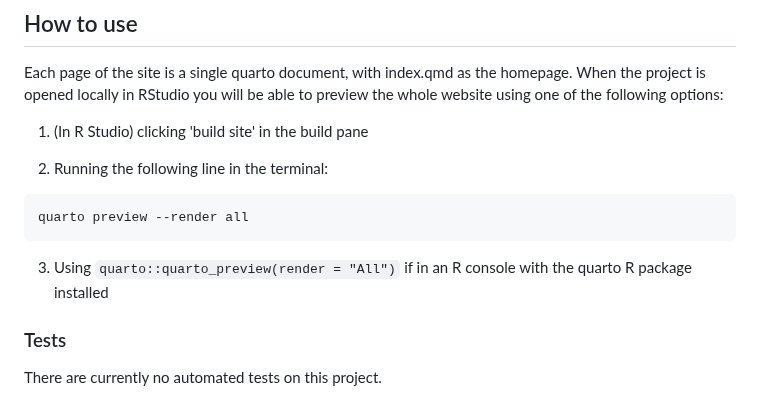
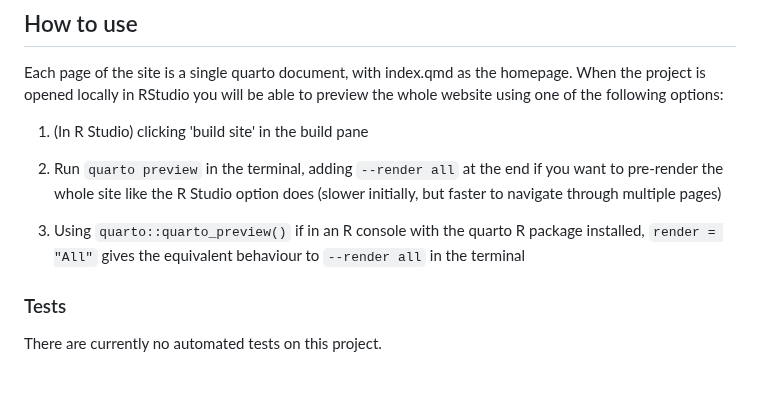
Before and after one commit to dfe-analytical-services/analysts-guide, a Markdown page: README.md, the part around the change. Drawn GitHub-style.

````diff
--- a/README.md
+++ b/README.md
@@ -38,13 +38,9 @@ Each page of the site is a single quarto document, with index.qmd as the homepag
 
 1. (In R Studio) clicking 'build site' in the build pane
 
-2. Running the following line in the terminal:
+2. Run `quarto preview` in the terminal, adding `--render all` at the end if you want to pre-render the whole site like the R Studio option does (slower initially, but faster to navigate through multiple pages)
 
-```
-quarto preview --render all
-```
-
-3. Using `quarto::quarto_preview(render = "All")` if in an R console with the quarto R package installed
+3. Using `quarto::quarto_preview()` if in an R console with the quarto R package installed, `render = "All"` gives the equivalent behaviour to `--render all` in the terminal
 
 ### Tests
 
````
